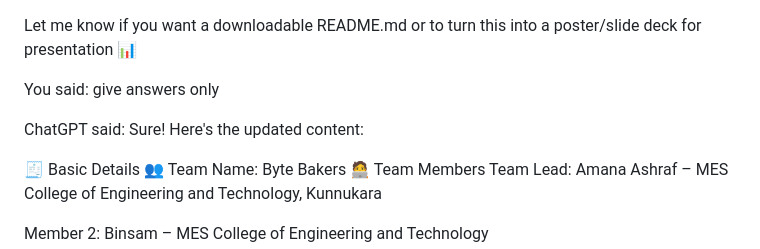
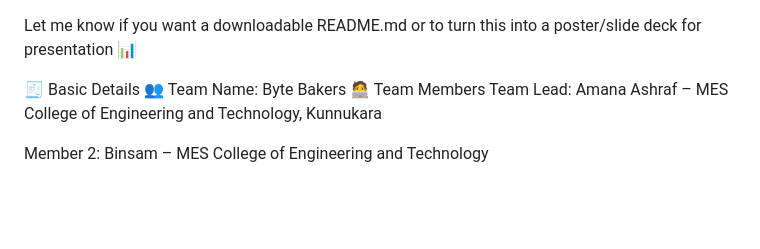
Before and after one commit to binsam008/chapati, a Markdown page: README.md, the part around the change printed below. GitHub-like rendering; blank space fills up the shorter version.

```diff
--- a/README.md
+++ b/README.md
@@ -8,12 +8,6 @@ Let me know if you want a downloadable README.md or to turn this into a poster/s
 
 
 
-You said:
-give answers only
-
-
-ChatGPT said:
-Sure! Here's the updated content:
 
 🧾 Basic Details
 👥 Team Name: Byte Bakers
```
Also changed, not shown: other parts of README.md (+3 -1 lines).
